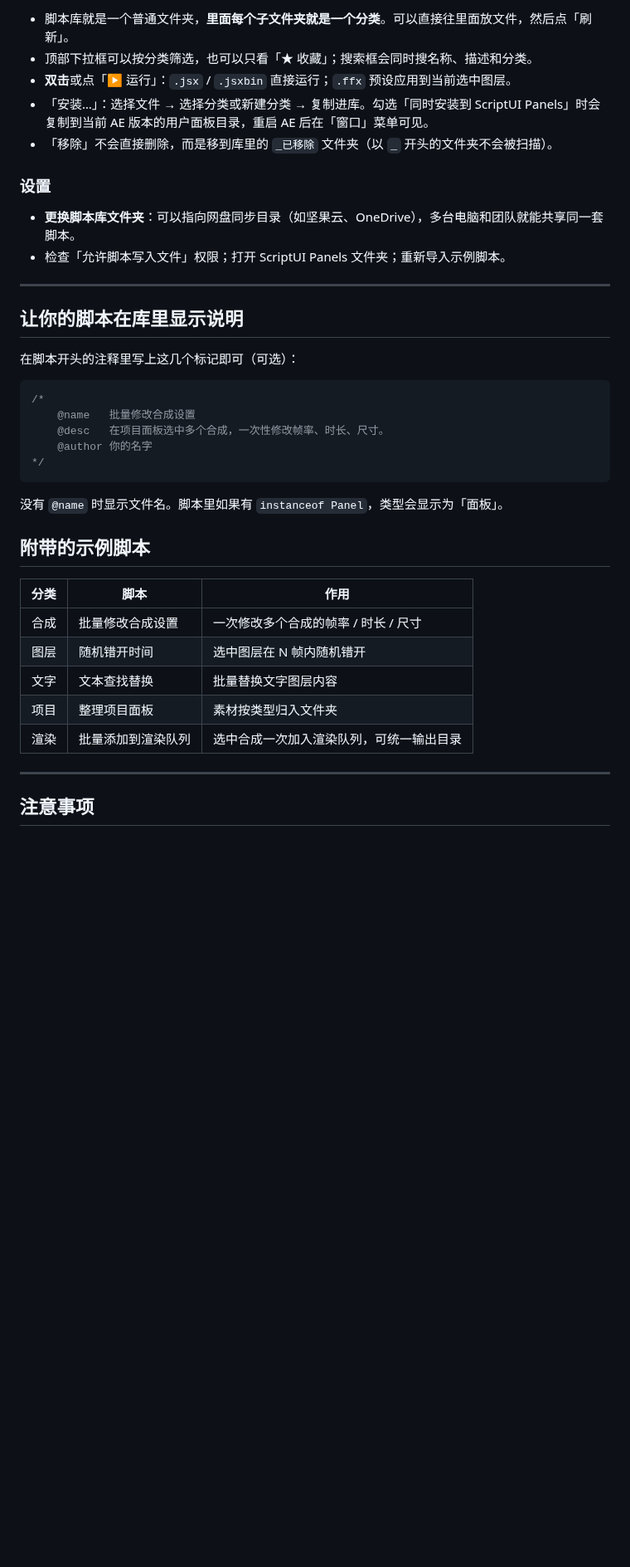
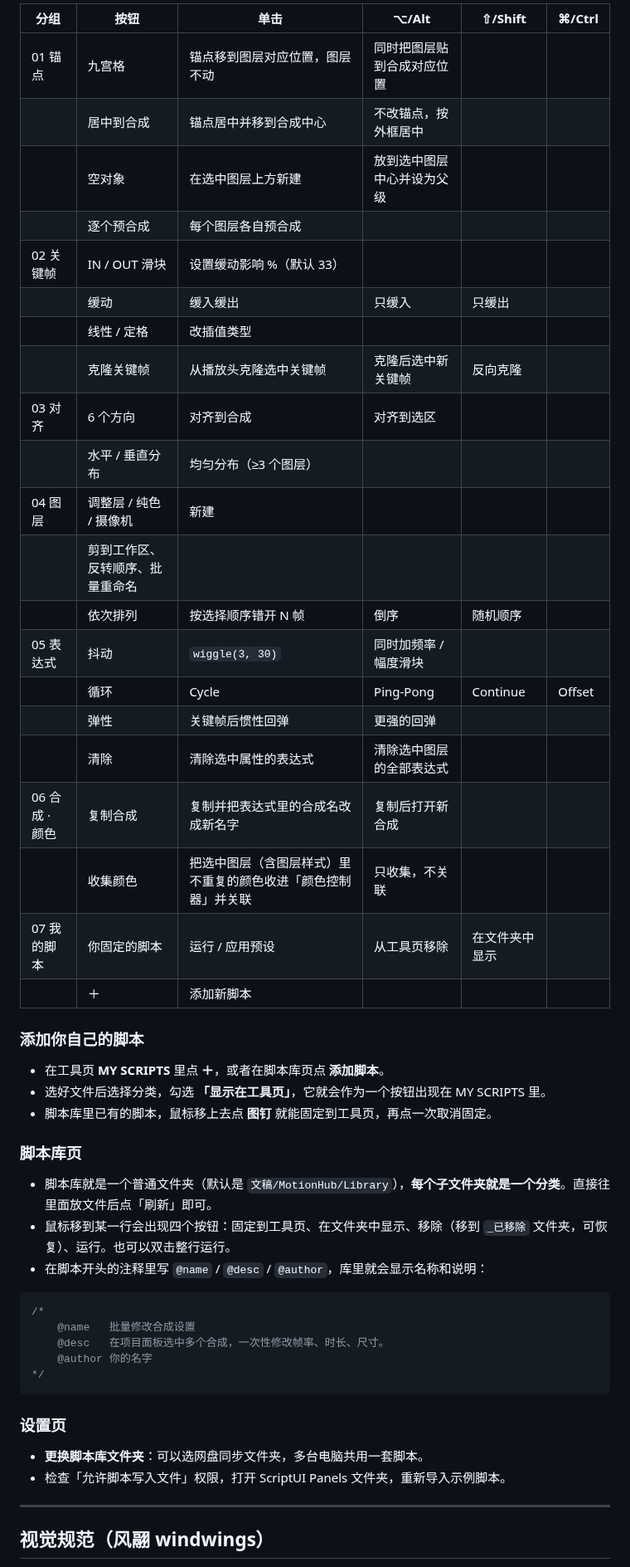
Before and after one commit to Windwingslab/-, a Markdown page: MotionHub/README.md, the part around one of its changes. Shown at 83% size. Drawn GitHub-style; blank space fills up the shorter version.

````diff
--- a/MotionHub/README.md
+++ b/MotionHub/README.md
@@ -53,20 +50,39 @@
 
-- 脚本库就是一个普通文件夹，**里面每个子文件夹就是一个分类**。可以直接往里面放文件，然后点「刷新」。
-- 顶部下拉框可以按分类筛选，也可以只看「★ 收藏」；搜索框会同时搜名称、描述和分类。
-- **双击**或点「▶ 运行」：`.jsx` / `.jsxbin` 直接运行；`.ffx` 预设应用到当前选中图层。
-- 「安装…」：选择文件 → 选择分类或新建分类 → 复制进库。勾选「同时安装到 ScriptUI Panels」时会复制到当前 AE 版本的用户面板目录，重启 AE 后在「窗口」菜单可见。
-- 「移除」不会直接删除，而是移到库里的 `_已移除` 文件夹（以 `_` 开头的文件夹不会被扫描）。
+| 分组 | 按钮 | 单击 | ⌥/Alt | ⇧/Shift | ⌘/Ctrl |
+| --- | --- | --- | --- | --- | --- |
+| 01 锚点 | 九宫格 | 锚点移到图层对应位置，图层不动 | 同时把图层贴到合成对应位置 | | |
+| | 居中到合成 | 锚点居中并移到合成中心 | 不改锚点，按外框居中 | | |
+| | 空对象 | 在选中图层上方新建 | 放到选中图层中心并设为父级 | | |
+| | 逐个预合成 | 每个图层各自预合成 | | | |
+| 02 关键帧 | IN / OUT 滑块 | 设置缓动影响 %（默认 33） | | | |
+| | 缓动 | 缓入缓出 | 只缓入 | 只缓出 | |
+| | 线性 / 定格 | 改插值类型 | | | |
+| | 克隆关键帧 | 从播放头克隆选中关键帧 | 克隆后选中新关键帧 | 反向克隆 | |
+| 03 对齐 | 6 个方向 | 对齐到合成 | 对齐到选区 | | |
+| | 水平 / 垂直分布 | 均匀分布（≥3 个图层） | | | |
+| 04 图层 | 调整层 / 纯色 / 摄像机 | 新建 | | | |
+| | 剪到工作区、反转顺序、批量重命名 | | | | |
+| | 依次排列 | 按选择顺序错开 N 帧 | 倒序 | 随机顺序 | |
+| 05 表达式 | 抖动 | `wiggle(3, 30)` | 同时加频率 / 幅度滑块 | | |
+| | 循环 | Cycle | Ping-Pong | Continue | Offset |
+| | 弹性 | 关键帧后惯性回弹 | 更强的回弹 | | |
+| | 清除 | 清除选中属性的表达式 | 清除选中图层的全部表达式 | | |
+| 06 合成 · 颜色 | 复制合成 | 复制并把表达式里的合成名改成新名字 | 复制后打开新合成 | | |
+| | 收集颜色 | 把选中图层（含图层样式）里不重复的颜色收进「颜色控制器」并关联 | 只收集，不关联 | | |
+| 07 我的脚本 | 你固定的脚本 | 运行 / 应用预设 | 从工具页移除 | 在文件夹中显示 | |
+| | ＋ | 添加新脚本 | | | |
 
-### 设置
+### 添加你自己的脚本
 
-- **更换脚本库文件夹**：可以指向网盘同步目录（如坚果云、OneDrive），多台电脑和团队就能共享同一套脚本。
-- 检查「允许脚本写入文件」权限；打开 ScriptUI Panels 文件夹；重新导入示例脚本。
+- 在工具页 **MY SCRIPTS** 里点 **＋**，或者在脚本库页点 **添加脚本**。
+- 选好文件后选择分类，勾选 **「显示在工具页」**，它就会作为一个按钮出现在 MY SCRIPTS 里。
+- 脚本库里已有的脚本，鼠标移上去点 **图钉** 就能固定到工具页，再点一次取消固定。
 
----
+### 脚本库页
 
-## 让你的脚本在库里显示说明
-
-在脚本开头的注释里写上这几个标记即可（可选）：
+- 脚本库就是一个普通文件夹（默认是 `文稿/MotionHub/Library`），**每个子文件夹就是一个分类**。直接往里面放文件后点「刷新」即可。
+- 鼠标移到某一行会出现四个按钮：固定到工具页、在文件夹中显示、移除（移到 `_已移除` 文件夹，可恢复）、运行。也可以双击整行运行。
+- 在脚本开头的注释里写 `@name` / `@desc` / `@author`，库里就会显示名称和说明：
 
 ```js
 /*
@@ -76,19 +92,12 @@
 */
 ```
 
-没有 `@name` 时显示文件名。脚本里如果有 `instanceof Panel`，类型会显示为「面板」。
+### 设置页
 
-## 附带的示例脚本
-
-| 分类 | 脚本 | 作用 |
-| --- | --- | --- |
-| 合成 | 批量修改合成设置 | 一次修改多个合成的帧率 / 时长 / 尺寸 |
-| 图层 | 随机错开时间 | 选中图层在 N 帧内随机错开 |
-| 文字 | 文本查找替换 | 批量替换文字图层内容 |
-| 项目 | 整理项目面板 | 素材按类型归入文件夹 |
-| 渲染 | 批量添加到渲染队列 | 选中合成一次加入渲染队列，可统一输出目录 |
+- **更换脚本库文件夹**：可以选网盘同步文件夹，多台电脑共用一套脚本。
+- 检查「允许脚本写入文件」权限，打开 ScriptUI Panels 文件夹，重新导入示例脚本。
 
 ---
 
-## 注意事项
+## 视觉规范（风翮 windwings）
 
````
Also changed, not shown: other parts of MotionHub/README.md (+47 -36 lines), MotionHub/preview.png, 20 other files.
